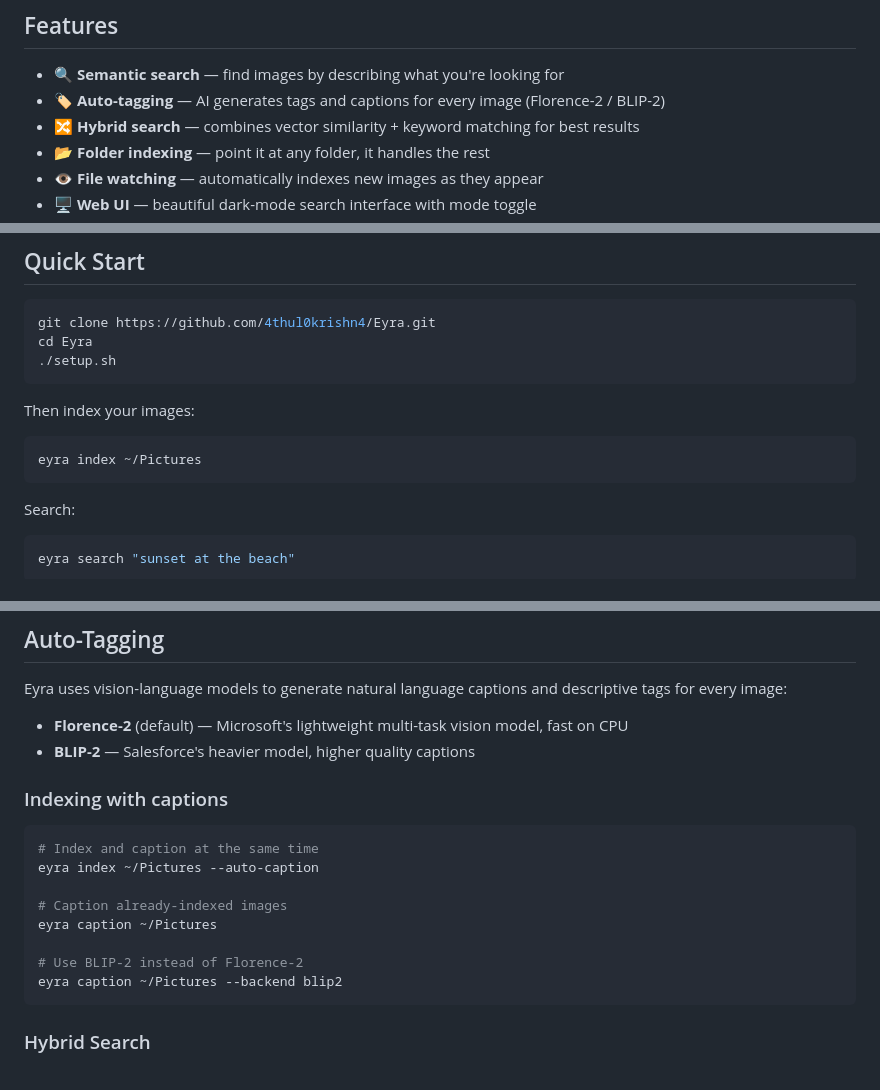
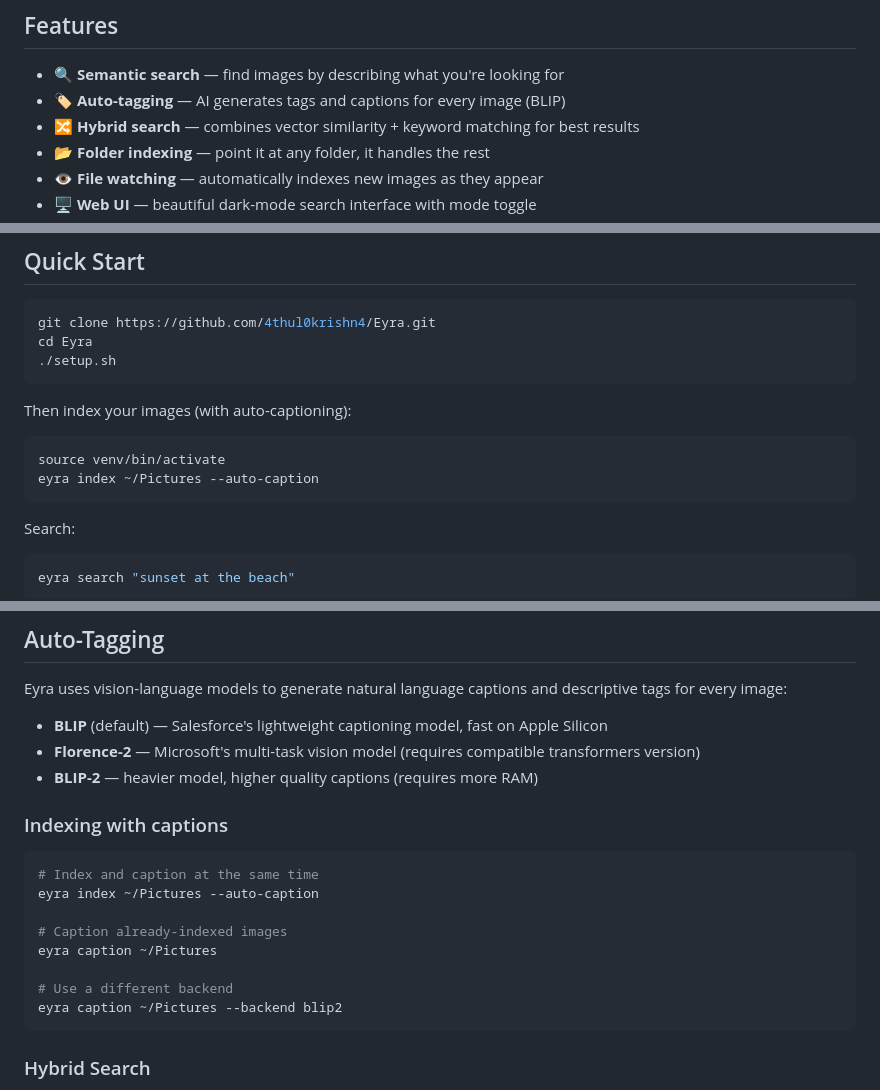
Before and after one commit to 4thul0krishn4/Eyra, a Markdown page: README.md, 3 parts joined by grey strips. Drawn GitHub-style.

Commit message:
docs: update README with current features and setup instructions

````diff
--- a/README.md
+++ b/README.md
@@ -7,7 +7,7 @@ Instead of relying on filenames or manual organization, Eyra uses vision models
 ## Features
 
 - 🔍 **Semantic search** — find images by describing what you're looking for
-- 🏷️ **Auto-tagging** — AI generates tags and captions for every image (Florence-2 / BLIP-2)
+- 🏷️ **Auto-tagging** — AI generates tags and captions for every image (BLIP)
 - 🔀 **Hybrid search** — combines vector similarity + keyword matching for best results
 - 📂 **Folder indexing** — point it at any folder, it handles the rest
 - 👁️ **File watching** — automatically indexes new images as they appear
@@ -23,10 +23,11 @@ cd Eyra
 ./setup.sh
 ```
 
-Then index your images:
+Then index your images (with auto-captioning):
 
 ```bash
-eyra index ~/Pictures
+source venv/bin/activate
+eyra index ~/Pictures --auto-caption
 ```
 
 Search:
@@ -67,8 +68,9 @@ eyra serve                             # Start web UI at localhost:8080
 
 Eyra uses vision-language models to generate natural language captions and descriptive tags for every image:
 
-- **Florence-2** (default) — Microsoft's lightweight multi-task vision model, fast on CPU
-- **BLIP-2** — Salesforce's heavier model, higher quality captions
+- **BLIP** (default) — Salesforce's lightweight captioning model, fast on Apple Silicon
+- **Florence-2** — Microsoft's multi-task vision model (requires compatible transformers version)
+- **BLIP-2** — heavier model, higher quality captions (requires more RAM)
 
 ### Indexing with captions
 
@@ -79,7 +81,7 @@ eyra index ~/Pictures --auto-caption
 # Caption already-indexed images
 eyra caption ~/Pictures
 
-# Use BLIP-2 instead of Florence-2
+# Use a different backend
 eyra caption ~/Pictures --backend blip2
 ```
 
````
Also changed, not shown: other parts of README.md (+3 -2 lines).
